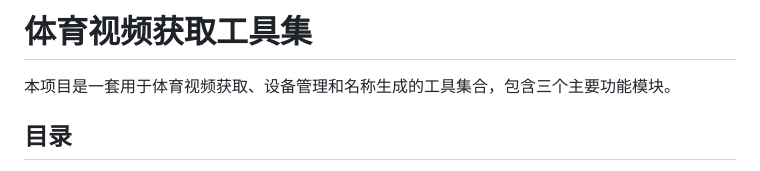
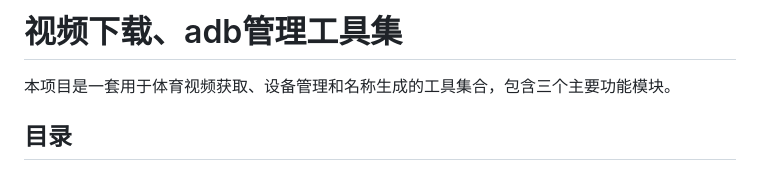
Before and after one commit to guobao-code/adb-tools, a Markdown page: README.md, the part around the change. Rendered like a GitHub page.

Commit message:
Update project title and description in README

```diff
--- a/README.md
+++ b/README.md
@@ -1,4 +1,4 @@
-# 体育视频获取工具集
+# 视频下载、adb管理工具集
 
 本项目是一套用于体育视频获取、设备管理和名称生成的工具集合，包含三个主要功能模块。
 
```
